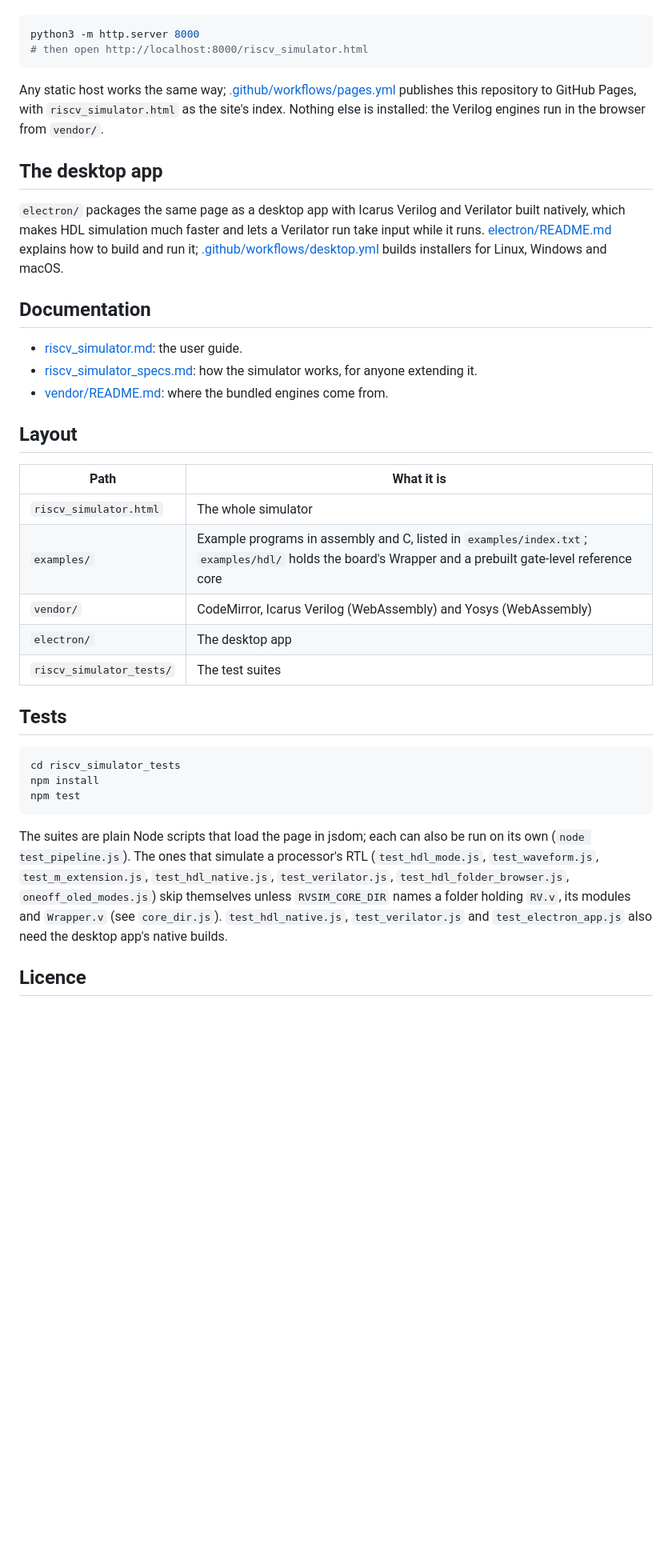
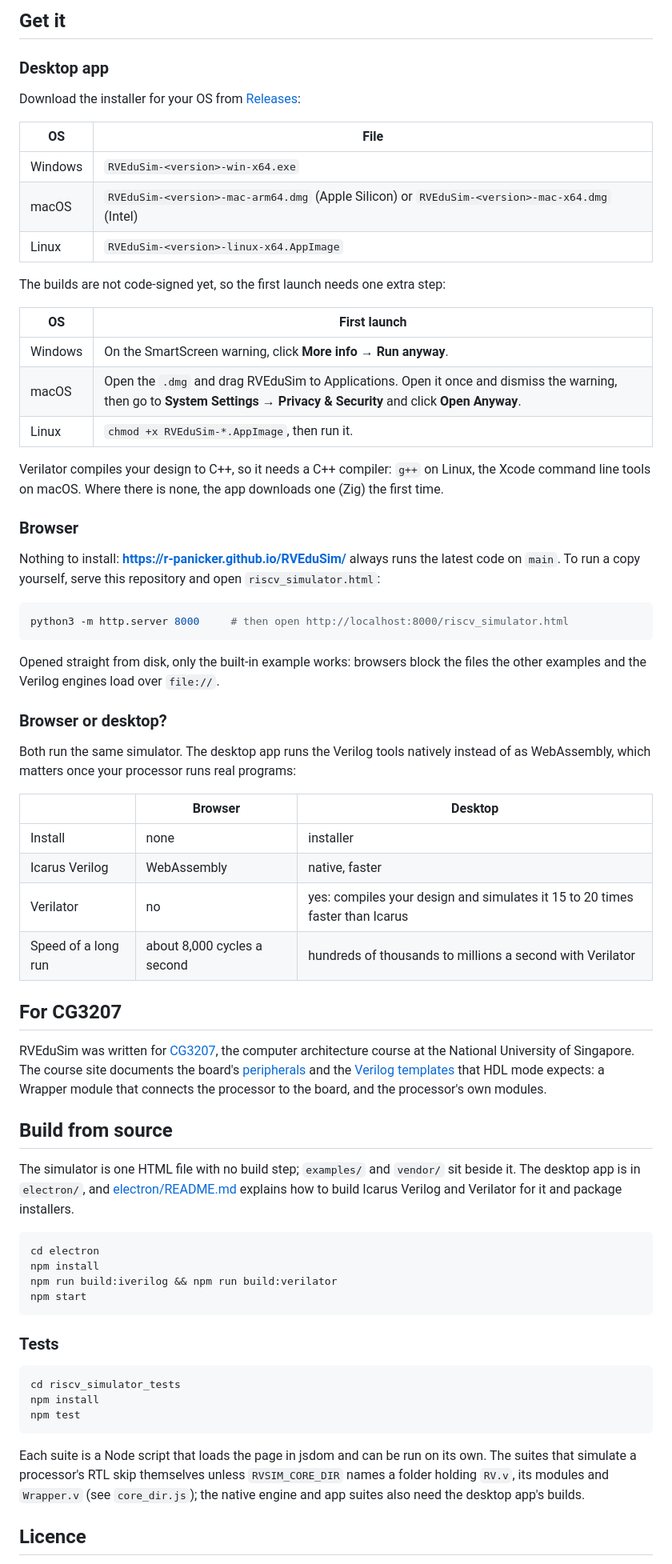
Before and after one commit to r-panicker/RVEduSim, a Markdown page: README.md, the part around one of its changes. Shown at 80% size. GitHub-like rendering; blank space fills up the shorter version.

````diff
--- a/README.md
+++ b/README.md
@@ -24,39 +34,59 @@ WebAssembly engines that HDL mode uses.
+## Get it
+
+### Desktop app
+Download the installer for your OS from [Releases](https://github.com/r-panicker/RVEduSim/releases):
+
+| OS | File |
+|---|---|
+| Windows | `RVEduSim-<version>-win-x64.exe` |
+| macOS | `RVEduSim-<version>-mac-arm64.dmg` (Apple Silicon) or `RVEduSim-<version>-mac-x64.dmg` (Intel) |
+| Linux | `RVEduSim-<version>-linux-x64.AppImage` |
+
+The builds are not code-signed yet, so the first launch needs one extra step:
+
+| OS | First launch |
+|---|---|
+| Windows | On the SmartScreen warning, click **More info → Run anyway**. |
+| macOS | Open the `.dmg` and drag RVEduSim to Applications. Open it once and dismiss the warning, then go to **System Settings → Privacy & Security** and click **Open Anyway**. |
+| Linux | `chmod +x RVEduSim-*.AppImage`, then run it. |
+
+Verilator compiles your design to C++, so it needs a C++ compiler: `g++` on Linux, the Xcode command line tools on macOS. Where there is none, the app downloads one (Zig) the first time.
+
+### Browser
+Nothing to install: **https://r-panicker.github.io/RVEduSim/** always runs the latest code on `main`. To run a copy yourself, serve this repository and open `riscv_simulator.html`:
 
 ```bash
-python3 -m http.server 8000
-# then open http://localhost:8000/riscv_simulator.html
+python3 -m http.server 8000     # then open http://localhost:8000/riscv_simulator.html
 ```
 
-Any static host works the same way; [.github/workflows/pages.yml](.github/workflows/pages.yml)
-publishes this repository to GitHub Pages, with `riscv_simulator.html` as the site's index.
-Nothing else is installed: the Verilog engines run in the browser from `vendor/`.
+Opened straight from disk, only the built-in example works: browsers block the files the other examples and the Verilog engines load over `file://`.
 
-## The desktop app
+### Browser or desktop?
+Both run the same simulator. The desktop app runs the Verilog tools natively instead of as WebAssembly, which matters once your processor runs real programs:
 
-`electron/` packages the same page as a desktop app with Icarus Verilog and Verilator
-built natively, which makes HDL simulation much faster and lets a Verilator run take input
-while it runs. [electron/README.md](electron/README.md) explains how to build and run it;
-[.github/workflows/desktop.yml](.github/workflows/desktop.yml) builds installers for
-Linux, Windows and macOS.
+| | Browser | Desktop |
+|---|---|---|
+| Install | none | installer |
+| Icarus Verilog | WebAssembly | native, faster |
+| Verilator | no | yes: compiles your design and simulates it 15 to 20 times faster than Icarus |
+| Speed of a long run | about 8,000 cycles a second | hundreds of thousands to millions a second with Verilator |
 
-## Documentation
+## For CG3207
 
-- [riscv_simulator.md](riscv_simulator.md): the user guide.
-- [riscv_simulator_specs.md](riscv_simulator_specs.md): how the simulator works, for
-  anyone extending it.
-- [vendor/README.md](vendor/README.md): where the bundled engines come from.
+RVEduSim was written for [CG3207](https://nus-cg3207.github.io/), the computer architecture course at the National University of Singapore. The course site documents the board's [peripherals](https://nus-cg3207.github.io/rv_resources/peripherals/) and the [Verilog templates](https://github.com/NUS-CG3207/nus-cg3207.github.io/tree/main/docs/code_templates/Asst_02) that HDL mode expects: a Wrapper module that connects the processor to the board, and the processor's own modules.
 
-## Layout
+## Build from source
 
-| Path | What it is |
-|---|---|
-| `riscv_simulator.html` | The whole simulator |
-| `examples/` | Example programs in assembly and C, listed in `examples/index.txt`; `examples/hdl/` holds the board's Wrapper and a prebuilt gate-level reference core |
-| `vendor/` | CodeMirror, Icarus Verilog (WebAssembly) and Yosys (WebAssembly) |
-| `electron/` | The desktop app |
-| `riscv_simulator_tests/` | The test suites |
+The simulator is one HTML file with no build step; `examples/` and `vendor/` sit beside it. The desktop app is in `electron/`, and [electron/README.md](electron/README.md) explains how to build Icarus Verilog and Verilator for it and package installers.
 
-## Tests
+```bash
+cd electron
+npm install
+npm run build:iverilog && npm run build:verilator
+npm start
+```
+
+### Tests
 
 ```bash
 cd riscv_simulator_tests
@@ -64,13 +94,7 @@ npm install
 npm test
 ```
 
-The suites are plain Node scripts that load the page in jsdom; each can also be run on its
-own (`node test_pipeline.js`). The ones that simulate a processor's RTL
-(`test_hdl_mode.js`, `test_waveform.js`, `test_m_extension.js`, `test_hdl_native.js`,
-`test_verilator.js`, `test_hdl_folder_browser.js`, `oneoff_oled_modes.js`) skip
-themselves unless `RVSIM_CORE_DIR` names a folder holding `RV.v`, its modules and
-`Wrapper.v` (see `core_dir.js`). `test_hdl_native.js`, `test_verilator.js` and
-`test_electron_app.js` also need the desktop app's native builds.
+Each suite is a Node script that loads the page in jsdom and can be run on its own. The suites that simulate a processor's RTL skip themselves unless `RVSIM_CORE_DIR` names a folder holding `RV.v`, its modules and `Wrapper.v` (see `core_dir.js`); the native engine and app suites also need the desktop app's builds.
 
 ## Licence
 
````
Also changed, not shown: other parts of README.md (+28 -19 lines), riscv_simulator.md (+6 -5 lines), riscv_simulator_specs.md (+1 -1 lines), docs/images/hdl-waveform.png (added), docs/images/pipeline.png (added), 9 other files.
